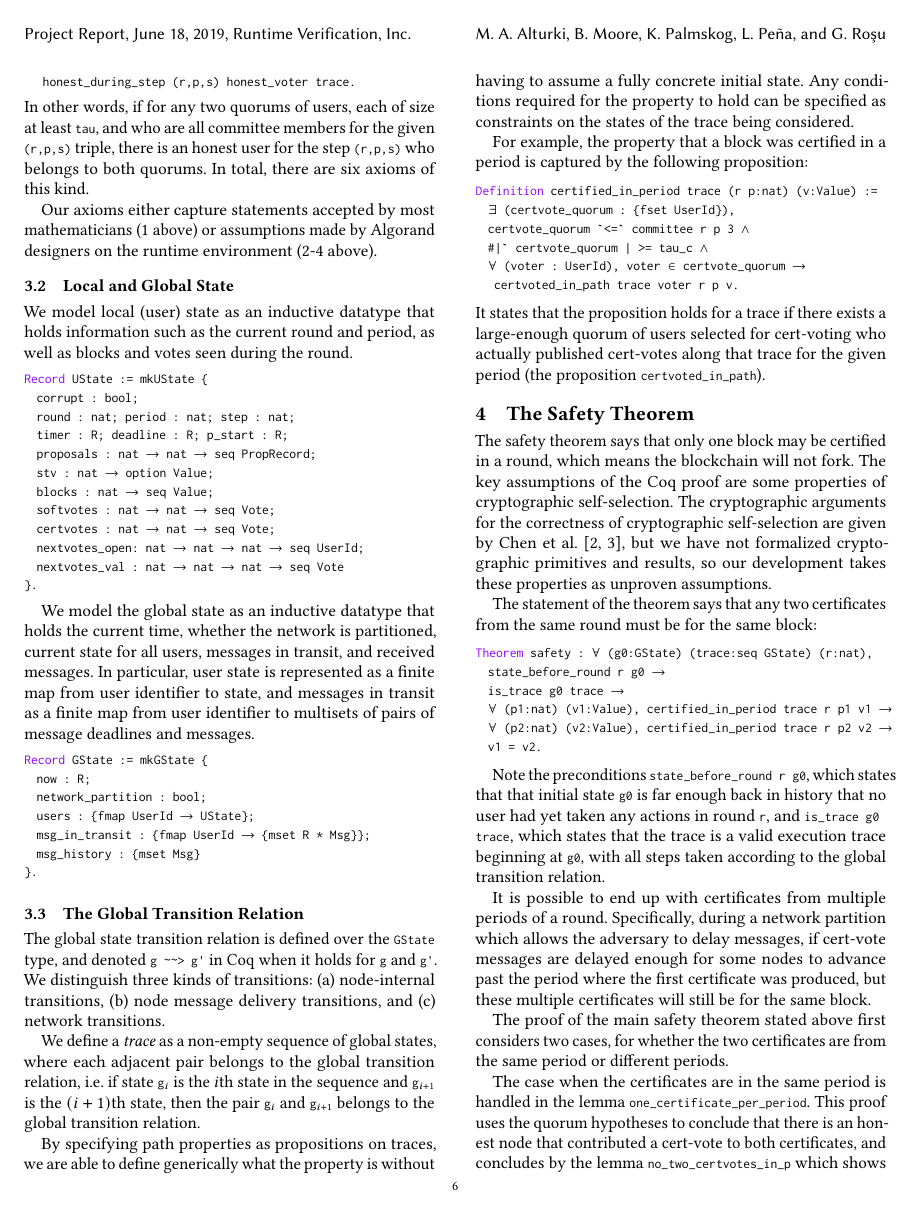
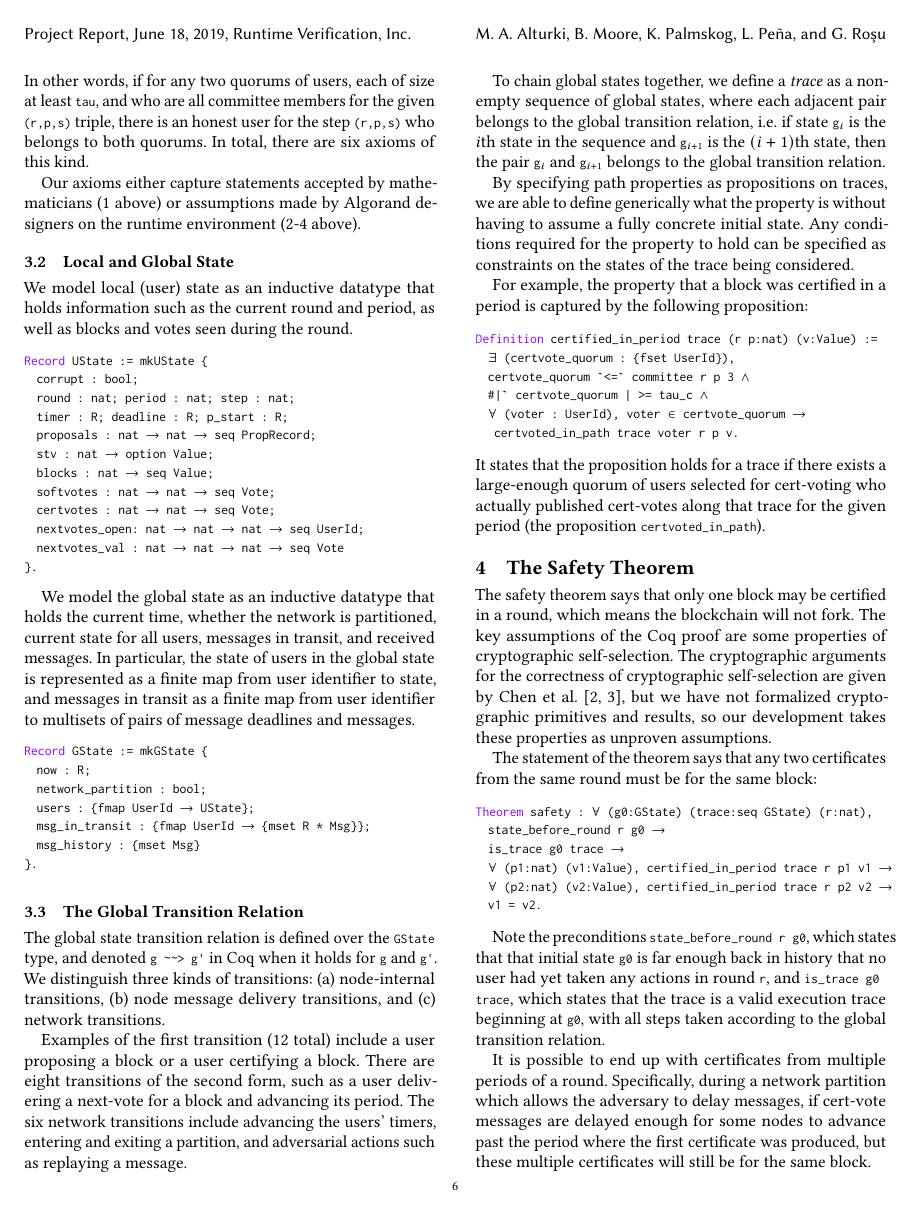
Before and after one commit to runtimeverification/algorand-verification, a LaTeX paper (report/report.tex, which reads report/model.tex): page 6 of 8. Compiled offline with pdfLaTeX.

Commit message:
model pass, added more detail/examples regarding global transitions

```diff
--- a/report/model.tex
+++ b/report/model.tex
@@ -64,7 +64,7 @@ Definition quorum_honest_overlap_statement (tau : nat) :=
 \end{lstlisting}
 In other words, if for any two quorums of users, each of size at least \lstinline{tau}, and who are all committee members for the given \lstinline{(r,p,s)} triple, there is an honest user for the step \lstinline{(r,p,s)} who belongs to both quorums. In total, there are six axioms of this kind.
 
-Our axioms either capture statements accepted by most mathematicians (1 above) or assumptions made by Algorand designers on the runtime environment (2-4 above).
+Our axioms either capture statements accepted by mathematicians (1 above) or assumptions made by Algorand designers on the runtime environment (2-4 above).
 
 \subsection{Local and Global State}
 
@@ -85,7 +85,7 @@ Record UState := mkUState {
 }.
 \end{lstlisting}
 
-We model the global state as an inductive datatype that holds the current time, whether the network is partitioned, current state for all users, messages in transit, and received messages. In particular, user state is represented as a finite map from user identifier to state, and messages in transit as a finite map from user identifier to multisets of pairs of message deadlines and messages.
+We model the global state as an inductive datatype that holds the current time, whether the network is partitioned, current state for all users, messages in transit, and received messages. In particular, the state of users in the global state is represented as a finite map from user identifier to state, and messages in transit as a finite map from user identifier to multisets of pairs of message deadlines and messages.
 
 \begin{lstlisting}[language=Coq]
 Record GState := mkGState {
@@ -100,9 +100,11 @@ Record GState := mkGState {
 \subsection{The Global Transition Relation}
 The global state transition relation is defined over the \lstinline{GState} type, and denoted \lstinline{g ~~> g'} in Coq when it holds for \lstinline{g} and \lstinline{g'}. We distinguish three kinds of transitions: (a) node-internal transitions, (b) node message delivery transitions, and (c) network transitions.
 
+Examples of the first transition (12 total) include a user proposing a block or a user certifying a block. There are eight transitions of the second form, such as a user delivering a next-vote for a block and advancing its period. The six network transitions include advancing the users' timers, entering and exiting a partition, and adversarial actions such as replaying a message.
+
 %The global state transition relation is denoted \lstinline{g ~~> g'}, where $g$ and $g'$ are global states of the protocol. This relation defines inductively how the protocol's global state transitions into another state in one step. For example, the global state may transition into another by advancing time, having one of its users make an internal transition or by having the adversary partition the network, and so on. Each transition is guarded by certain preconditions that need to be satisfied for the transition to be enabled. Therefore, the statement that \lstinline{g ~~> g'} tells us that the preconditions for one of these global transition cases were enabled and that transition was taken to transform $g$ into $g'$.
 
-We define a \emph{trace} as a non-empty sequence of global states, where each adjacent pair belongs to the global transition relation, i.e. if state \lstinline{g$_i$} is the $i$th state in the sequence and \lstinline{g$_{i+1}$} is the $(i+1)$th state, then the pair \lstinline{g$_i$} and \lstinline{g$_{i+1}$} belongs to the global transition relation.
+To chain global states together, we define a \emph{trace} as a non-empty sequence of global states, where each adjacent pair belongs to the global transition relation, i.e. if state \lstinline{g$_i$} is the $i$th state in the sequence and \lstinline{g$_{i+1}$} is the $(i+1)$th state, then the pair \lstinline{g$_i$} and \lstinline{g$_{i+1}$} belongs to the global transition relation.
 
 By specifying path properties as propositions on traces, we are able to define generically what the property is without having to assume a fully concrete initial state. Any conditions required for the property to hold can be specified as constraints on the states of the trace being considered.
 
```
Also changed, not shown: report/model.tex (6 more changed lines).
